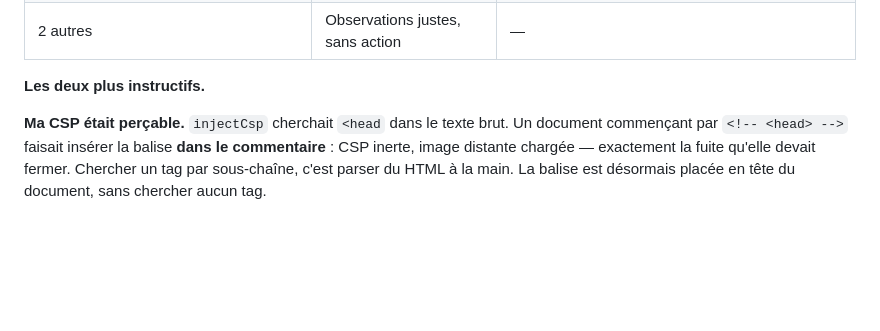
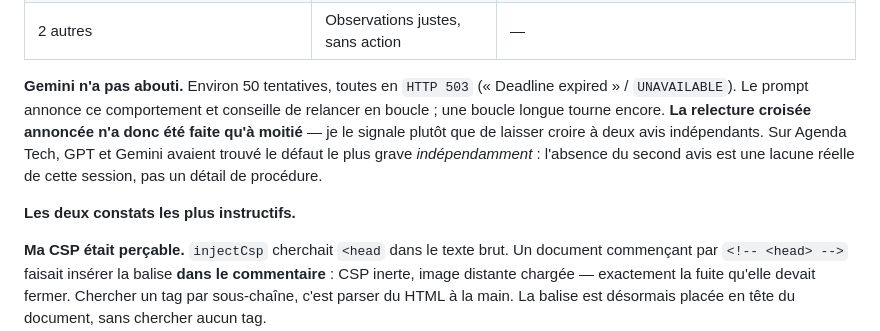
Before and after one commit to gitubpatrice/READ-FILES-TECH, a Markdown page: audits_results/consolidation_v2_15_20260809.md, the part around the change. GitHub-like rendering; blank space fills up the shorter version.

Commit message:
docs(audit): consigner que la relecture Gemini n'a pas abouti (503 en boucle)

```diff
--- a/audits_results/consolidation_v2_15_20260809.md
+++ b/audits_results/consolidation_v2_15_20260809.md
@@ -278,7 +278,14 @@ Lancée sur **mes correctifs**, conformément au §5 du prompt. GPT-5.2 a rendu
 | `Uint8List` sans `dart:typed_data` → compilation KO | **RÉFUTÉ** | `flutter/services.dart` le réexporte ; l'ajouter fait échouer l'analyse |
 | 2 autres | Observations justes, sans action | — |
 
-**Les deux plus instructifs.**
+**Gemini n'a pas abouti.** Environ 50 tentatives, toutes en `HTTP 503`
+(« Deadline expired » / `UNAVAILABLE`). Le prompt annonce ce comportement et conseille de relancer
+en boucle ; une boucle longue tourne encore. **La relecture croisée annoncée n'a donc été faite
+qu'à moitié** — je le signale plutôt que de laisser croire à deux avis indépendants. Sur Agenda
+Tech, GPT et Gemini avaient trouvé le défaut le plus grave *indépendamment* : l'absence du second
+avis est une lacune réelle de cette session, pas un détail de procédure.
+
+**Les deux constats les plus instructifs.**
 
 **Ma CSP était perçable.** `injectCsp` cherchait `<head` dans le texte brut. Un document commençant
 par `<!-- <head> -->` faisait insérer la balise **dans le commentaire** : CSP inerte, image distante
```
